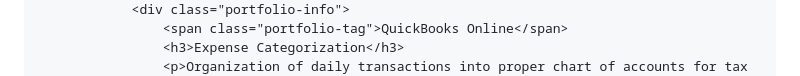
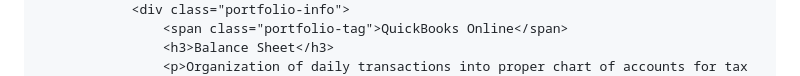
Before and after one commit to michgonzalescareer-wq/michelle-va, a Markdown page: README.md, the part around one of its changes. GitHub-like rendering.

```diff
--- a/README.md
+++ b/README.md
@@ -239,5 +242,5 @@ header p { opacity: 0.9; font-size: 1.1rem; padding: 0 20px; }
                 </div>
                 <div class="portfolio-info">
                     <span class="portfolio-tag">QuickBooks Online</span>
-                    <h3>Expense Categorization</h3>
+                    <h3>Balance Sheet</h3>
                     <p>Organization of daily transactions into proper chart of accounts for tax readiness.</p>
```
Also changed, not shown: other parts of README.md (+10 -26 lines).
